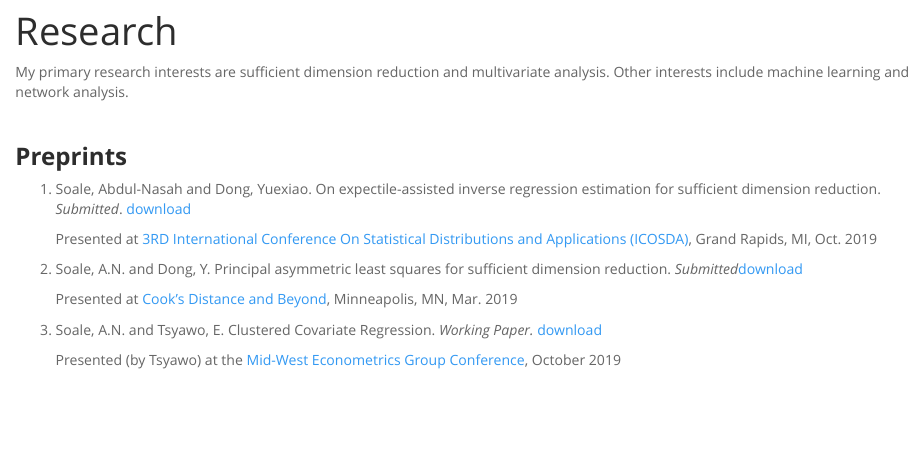
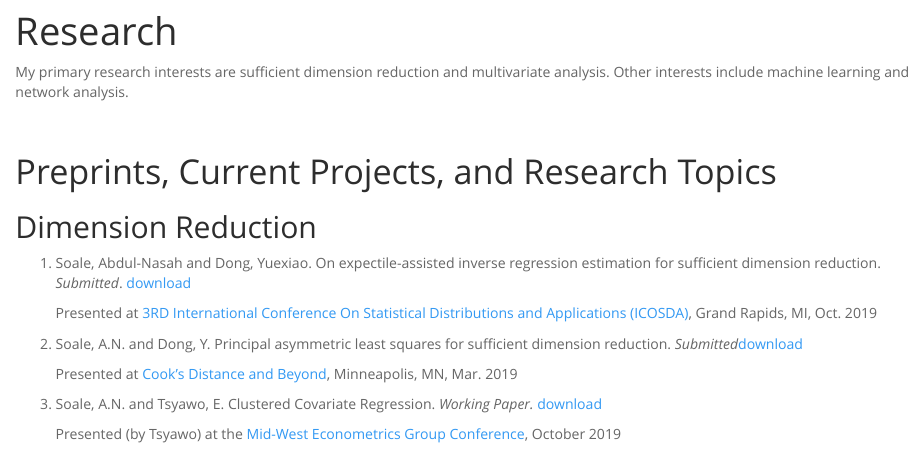
Before and after one commit to ansoale/ansoale.github.io, an R Markdown document (research.Rmd): the page in a window 1100 px wide, from 70 px down. Rendered offline with R 4.5, knitr and Pandoc, with nearby package versions; drawn as R Markdown's standard HTML page in place of the format the file asks for.

Commit message:
updated research

```diff
--- a/research.Rmd
+++ b/research.Rmd
@@ -1,14 +1,18 @@
 ---
 title: "Research"
+output: word_document
 ---
 My primary research interests are sufficient dimension reduction and multivariate analysis. Other interests include machine learning and network analysis.
 
 <br>
+<h1> Preprints, Current Projects, and Research Topics </h1>
 
-### **Preprints**
+<h2>Dimension Reduction </h2>
 <ol>
 <li> Soale, Abdul-Nasah and Dong, Yuexiao. On expectile-assisted inverse regression
 estimation for sufficient dimension reduction. <i>Submitted</i>. [download](https://arxiv.org/pdf/1910.10898.pdf)
+
+
 
 Presented at [3RD International Conference On Statistical Distributions and Applications (ICOSDA)](https://ssc.ca/en/3rd-international-conference-statistical-distributions-and-applications-icosda-2019), Grand Rapids, MI, Oct. 2019
 
```
Also changed, not shown: index.Rmd (+1 -1 lines), index.html.
